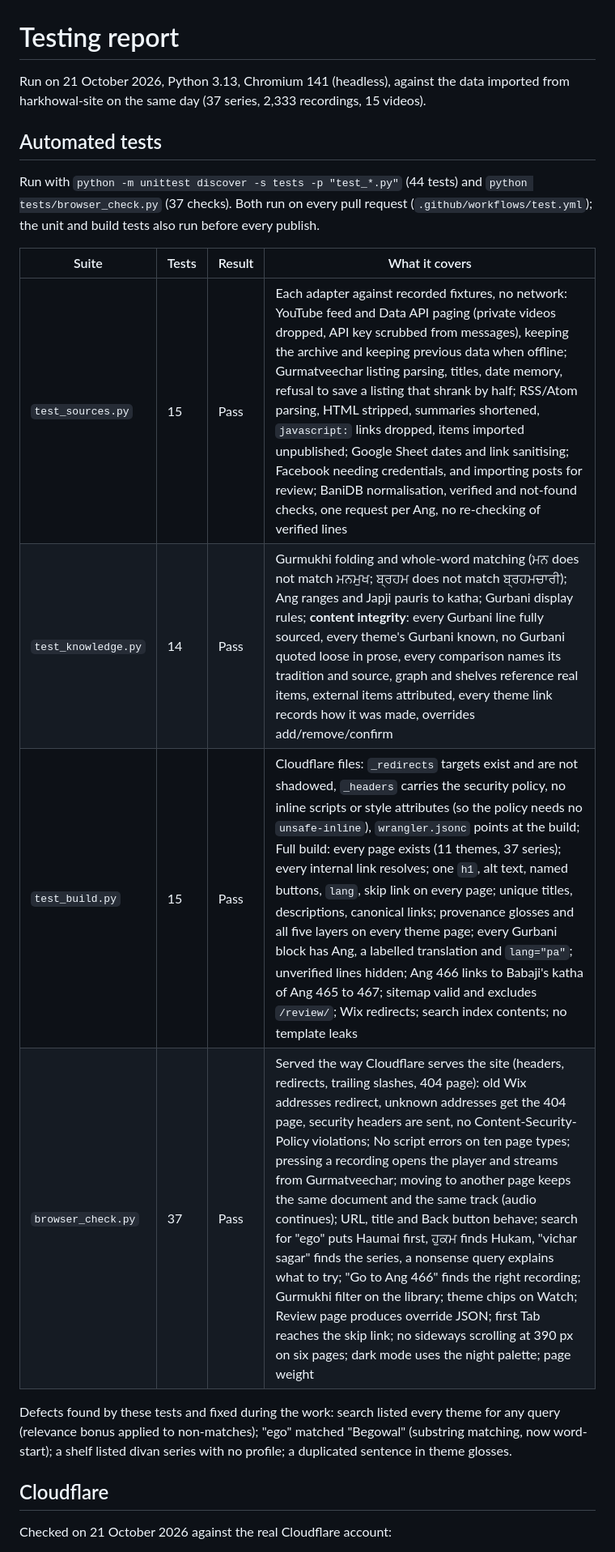
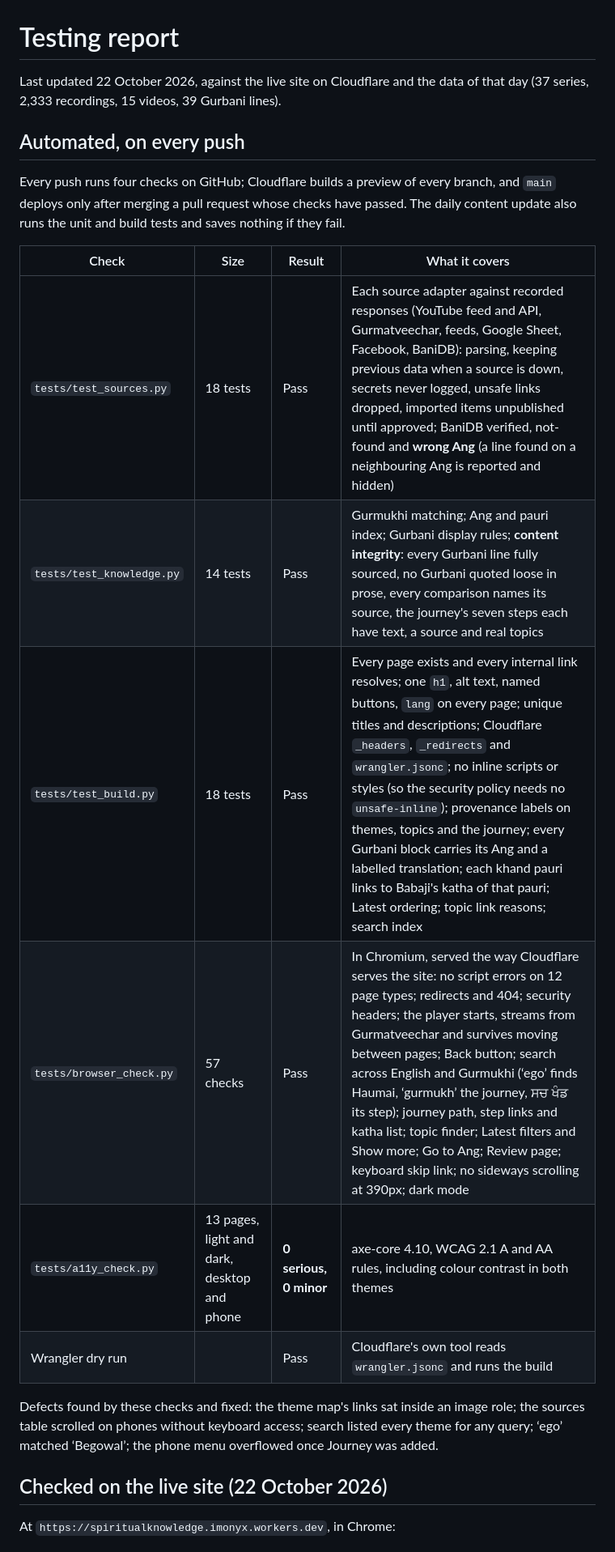
Before and after one commit to GMW-collab/SpiritualKnowledge, a Markdown page: docs/TESTING.md, the part around one of its changes. Shown at 81% size. GitHub-like rendering.

```diff
--- a/docs/TESTING.md
+++ b/docs/TESTING.md
@@ -1,21 +1,23 @@
 # Testing report
 
-Run on 21 October 2026, Python 3.13, Chromium 141 (headless), against the data imported from harkhowal-site on the same day (37 series, 2,333 recordings, 15 videos).
+Last updated 22 October 2026, against the live site on Cloudflare and the data of that day (37 series, 2,333 recordings, 15 videos, 39 Gurbani lines).
 
-## Automated tests
+## Automated, on every push
 
-Run with `python -m unittest discover -s tests -p "test_*.py"` (44 tests) and `python tests/browser_check.py` (37 checks). Both run on every pull request (`.github/workflows/test.yml`); the unit and build tests also run before every publish.
+Every push runs four checks on GitHub; Cloudflare builds a preview of every branch, and `main` deploys only after merging a pull request whose checks have passed. The daily content update also runs the unit and build tests and saves nothing if they fail.
 
-| Suite | Tests | Result | What it covers |
+| Check | Size | Result | What it covers |
 |---|---|---|---|
-| `test_sources.py` | 15 | Pass | Each adapter against recorded fixtures, no network: YouTube feed and Data API paging (private videos dropped, API key scrubbed from messages), keeping the archive and keeping previous data when offline; Gurmatveechar listing parsing, titles, date memory, refusal to save a listing that shrank by half; RSS/Atom parsing, HTML stripped, summaries shortened, `javascript:` links dropped, items imported unpublished; Google Sheet dates and link sanitising; Facebook needing credentials, and importing posts for review; BaniDB normalisation, verified and not-found checks, one request per Ang, no re-checking of verified lines |
-| `test_knowledge.py` | 14 | Pass | Gurmukhi folding and whole-word matching (ਮਨ does not match ਮਨਮੁਖ; ਬ੍ਰਹਮ does not match ਬ੍ਰਹਮਚਾਰੀ); Ang ranges and Japji pauris to katha; Gurbani display rules; **content integrity**: every Gurbani line fully sourced, every theme's Gurbani known, no Gurbani quoted loose in prose, every comparison names its tradition and source, graph and shelves reference real items, external items attributed, every theme link records how it was made, overrides add/remove/confirm |
-| `test_build.py` | 15 | Pass | Cloudflare files: `_redirects` targets exist and are not shadowed, `_headers` carries the security policy, no inline scripts or style attributes (so the policy needs no `unsafe-inline`), `wrangler.jsonc` points at the build; Full build: every page exists (11 themes, 37 series); every internal link resolves; one `h1`, alt text, named buttons, `lang`, skip link on every page; unique titles, descriptions, canonical links; provenance glosses and all five layers on every theme page; every Gurbani block has Ang, a labelled translation and `lang="pa"`; unverified lines hidden; Ang 466 links to Babaji's katha of Ang 465 to 467; sitemap valid and excludes `/review/`; Wix redirects; search index contents; no template leaks |
-| `browser_check.py` | 37 | Pass | Served the way Cloudflare serves the site (headers, redirects, trailing slashes, 404 page): old Wix addresses redirect, unknown addresses get the 404 page, security headers are sent, no Content-Security-Policy violations; No script errors on ten page types; pressing a recording opens the player and streams from Gurmatveechar; moving to another page keeps the same document and the same track (audio continues); URL, title and Back button behave; search for "ego" puts Haumai first, ਹੁਕਮ finds Hukam, "vichar sagar" finds the series, a nonsense query explains what to try; "Go to Ang 466" finds the right recording; Gurmukhi filter on the library; theme chips on Watch; Review page produces override JSON; first Tab reaches the skip link; no sideways scrolling at 390 px on six pages; dark mode uses the night palette; page weight |
+| `tests/test_sources.py` | 18 tests | Pass | Each source adapter against recorded responses (YouTube feed and API, Gurmatveechar, feeds, Google Sheet, Facebook, BaniDB): parsing, keeping previous data when a source is down, secrets never logged, unsafe links dropped, imported items unpublished until approved; BaniDB verified, not-found and **wrong Ang** (a line found on a neighbouring Ang is reported and hidden) |
+| `tests/test_knowledge.py` | 14 tests | Pass | Gurmukhi matching; Ang and pauri index; Gurbani display rules; **content integrity**: every Gurbani line fully sourced, no Gurbani quoted loose in prose, every comparison names its source, the journey's seven steps each have text, a source and real topics |
+| `tests/test_build.py` | 18 tests | Pass | Every page exists and every internal link resolves; one `h1`, alt text, named buttons, `lang` on every page; unique titles and descriptions; Cloudflare `_headers`, `_redirects` and `wrangler.jsonc`; no inline scripts or styles (so the security policy needs no `unsafe-inline`); provenance labels on themes, topics and the journey; every Gurbani block carries its Ang and a labelled translation; each khand pauri links to Babaji's katha of that pauri; Latest ordering; topic link reasons; search index |
+| `tests/browser_check.py` | 57 checks | Pass | In Chromium, served the way Cloudflare serves the site: no script errors on 12 page types; redirects and 404; security headers; the player starts, streams from Gurmatveechar and survives moving between pages; Back button; search across English and Gurmukhi (‘ego’ finds Haumai, ‘gurmukh’ the journey, ਸਚ ਖੰਡ its step); journey path, step links and katha list; topic finder; Latest filters and Show more; Go to Ang; Review page; keyboard skip link; no sideways scrolling at 390px; dark mode |
+| `tests/a11y_check.py` | 13 pages, light and dark, desktop and phone | **0 serious, 0 minor** | axe-core 4.10, WCAG 2.1 A and AA rules, including colour contrast in both themes |
+| Wrangler dry run | | Pass | Cloudflare's own tool reads `wrangler.jsonc` and runs the build |
 
-Defects found by these tests and fixed during the work: search listed every theme for any query (relevance bonus applied to non-matches); "ego" matched "Begowal" (substring matching, now word-start); a shelf listed divan series with no profile; a duplicated sentence in theme glosses.
+Defects found by these checks and fixed: the theme map's links sat inside an image role; the sources table scrolled on phones without keyboard access; search listed every theme for any query; ‘ego’ matched ‘Begowal’; the phone menu overflowed once Journey was added.
 
-## Cloudflare
+## Checked on the live site (22 October 2026)
 
-Checked on 21 October 2026 against the real Cloudflare account:
+At `https://spiritualknowledge.imonyx.workers.dev`, in Chrome:
 
```
Also changed, not shown: other parts of docs/TESTING.md (+15 -33 lines).
